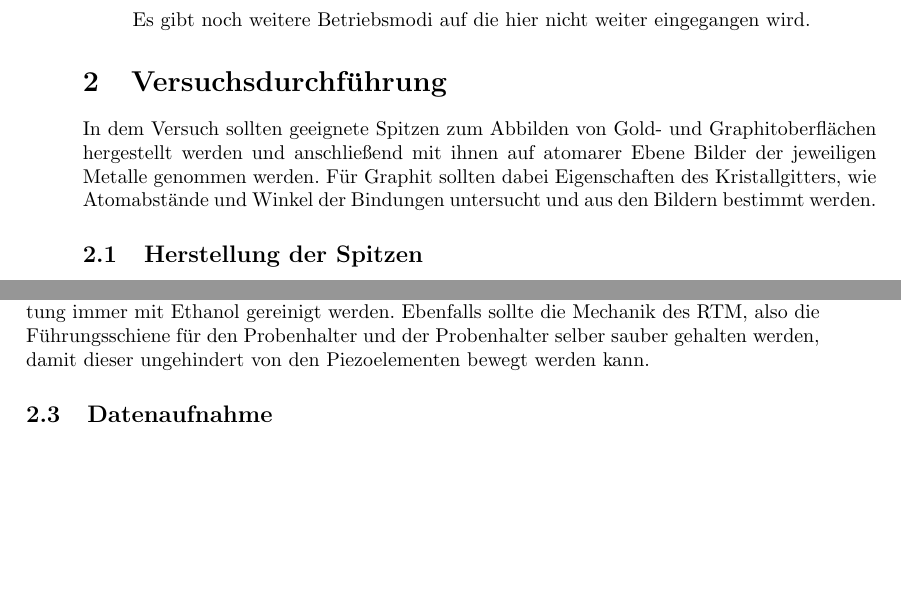
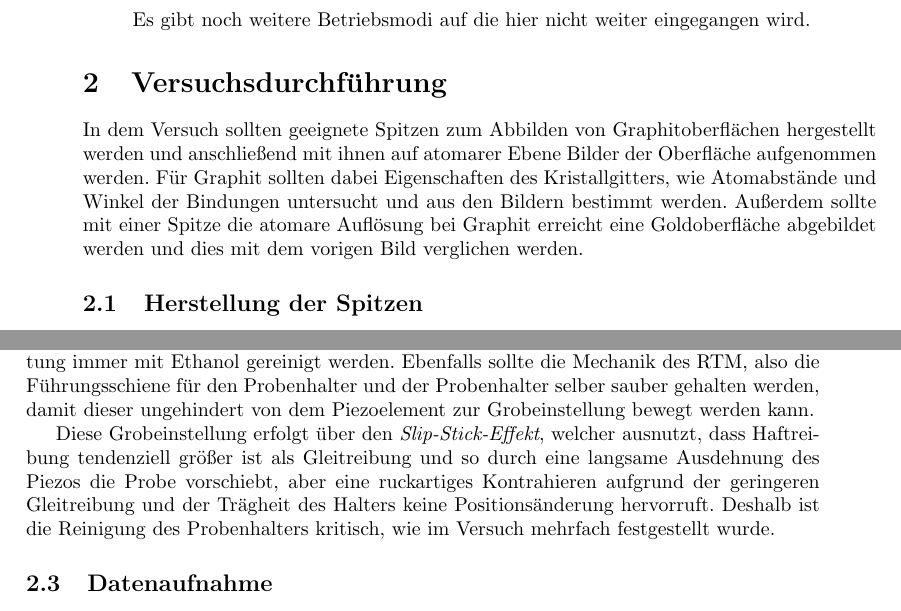
Before and after one commit to chrisdeutsch/phys412, a LaTeX paper (Rastertunnelmikroskopie/bericht.tex): two parts of pages 6 and 7 of 8, joined at a grey line, cut so that both start at the same text, the shorter picture padded with empty space. Compiled offline with pdfLaTeX.

Commit message:
Slip-Stick Effekt

```diff
--- a/Rastertunnelmikroskopie/bericht.tex
+++ b/Rastertunnelmikroskopie/bericht.tex
@@ -210,8 +210,9 @@ d_\mathrm{max} = 2 \cdot \SI{1,42}{\angstrom} \cdot \sin\left( \frac{1}{2} \cdot
 
 \section{Versuchsdurchführung}
 
-In dem Versuch sollten geeignete Spitzen zum Abbilden von Gold- und Graphitoberflächen hergestellt werden und anschließend mit ihnen auf atomarer Ebene Bilder der jeweiligen Metalle genommen werden.
+In dem Versuch sollten geeignete Spitzen zum Abbilden von Graphitoberflächen hergestellt werden und anschließend mit ihnen auf atomarer Ebene Bilder der Oberfläche aufgenommen werden.
 Für Graphit sollten dabei Eigenschaften des Kristallgitters, wie Atomabstände und Winkel der Bindungen untersucht und aus den Bildern bestimmt werden.
+Außerdem sollte mit einer Spitze die atomare Auflösung bei Graphit erreicht eine Goldoberfläche abgebildet werden und dies mit dem vorigen Bild verglichen werden.
 
 \subsection{Herstellung der Spitzen}
 
@@ -246,7 +247,10 @@ Nach dem Ätzen ist die Spitze erneut zu reinigen und zügig zu arbeiten, um ein
 
 Da das Rastertunnelmikroskop mit sehr feinen Mechaniken und Auflösungen auf atomarer Ebene arbeitet, ist ein besonders sorgfältiger, sauberer Umgang mit allen Teilen notwendig.
 Die Geräte wie Zangen, Pinzetten, aber auch die Drähte sollten vor der Verarbeitung immer mit Ethanol gereinigt werden.
-Ebenfalls sollte die Mechanik des RTM, also die Führungsschiene für den Probenhalter und der Probenhalter selber sauber gehalten werden, damit dieser ungehindert von den Piezoelementen bewegt werden kann.
+Ebenfalls sollte die Mechanik des RTM, also die Führungsschiene für den Probenhalter und der Probenhalter selber sauber gehalten werden, damit dieser ungehindert von dem Piezoelement zur Grobeinstellung bewegt werden kann.
+
+Diese Grobeinstellung erfolgt über den \emph{Slip-Stick-Effekt}, welcher ausnutzt, dass Haftreibung tendenziell größer ist als Gleitreibung und so durch eine langsame Ausdehnung des Piezos die Probe vorschiebt, aber eine ruckartiges Kontrahieren aufgrund der geringeren Gleitreibung und der Trägheit des Halters keine Positionsänderung hervorruft.
+Deshalb ist die Reinigung des Probenhalters kritisch, wie im Versuch mehrfach festgestellt wurde.
 
 \subsection{Datenaufnahme}
 
```
Also changed, not shown: Rastertunnelmikroskopie/bericht.tex (2 more changed lines).
